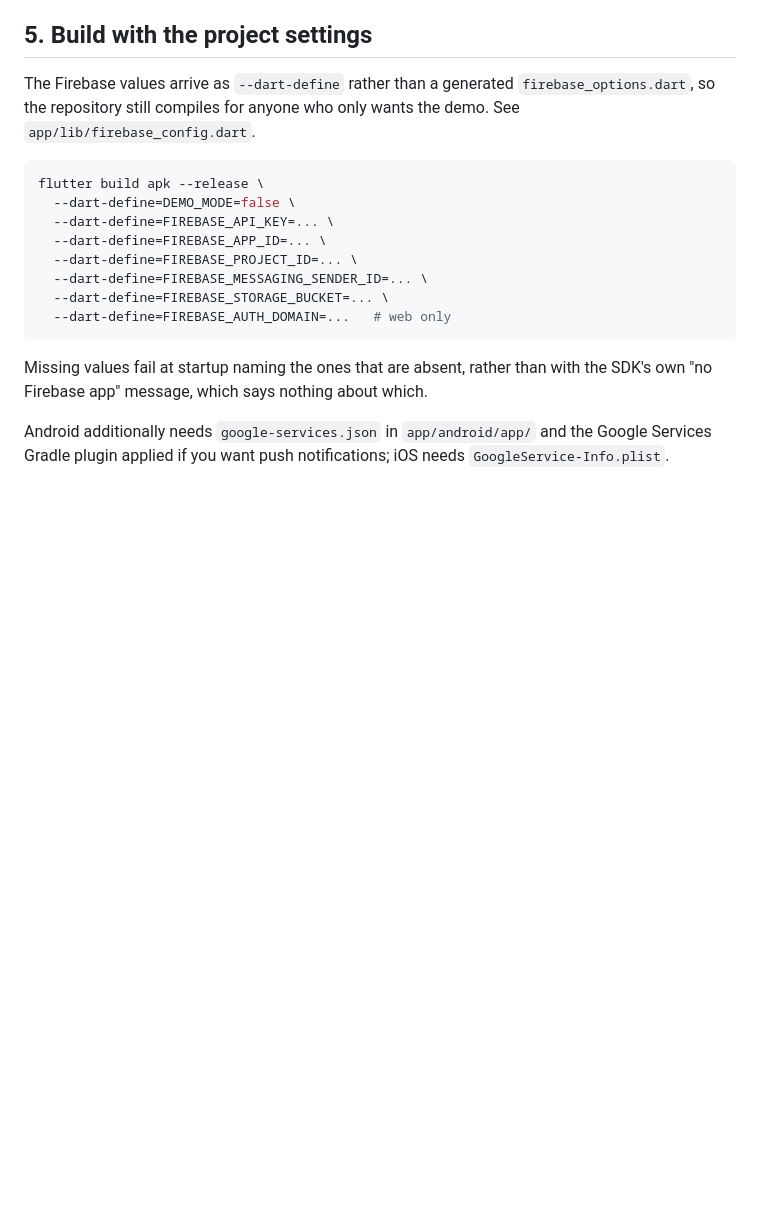
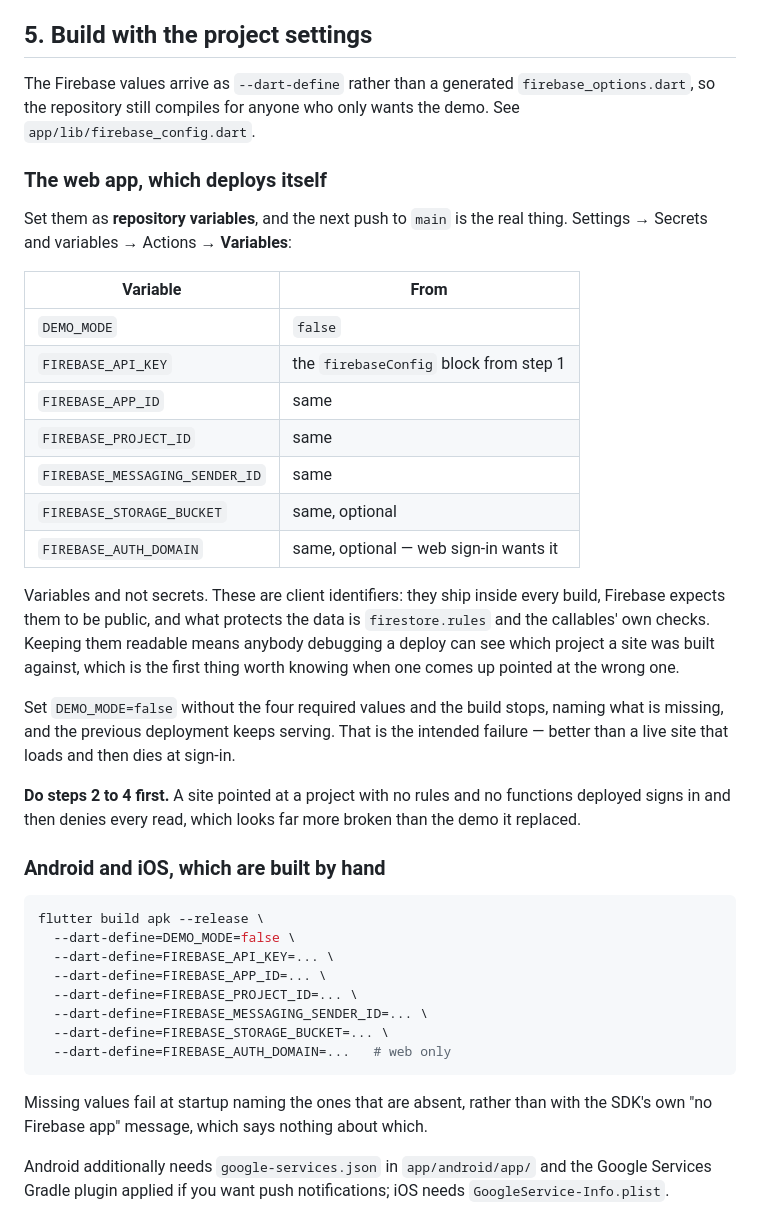
Before and after one commit to jcem0615-rgb/School-saas, a Markdown page: docs/03-going-live.md, the part around one of its changes. Rendered like a GitHub page; blank space fills up the shorter version.

````diff
--- a/docs/03-going-live.md
+++ b/docs/03-going-live.md
@@ -64,6 +103,39 @@ deny every client write to it.
 The Firebase values arrive as `--dart-define` rather than a generated
 `firebase_options.dart`, so the repository still compiles for anyone who
 only wants the demo. See `app/lib/firebase_config.dart`.
+
+### The web app, which deploys itself
+
+Set them as **repository variables**, and the next push to `main` is the
+real thing. Settings → Secrets and variables → Actions → **Variables**:
+
+| Variable | From |
+| --- | --- |
+| `DEMO_MODE` | `false` |
+| `FIREBASE_API_KEY` | the `firebaseConfig` block from step 1 |
+| `FIREBASE_APP_ID` | same |
+| `FIREBASE_PROJECT_ID` | same |
+| `FIREBASE_MESSAGING_SENDER_ID` | same |
+| `FIREBASE_STORAGE_BUCKET` | same, optional |
+| `FIREBASE_AUTH_DOMAIN` | same, optional — web sign-in wants it |
+
+Variables and not secrets. These are client identifiers: they ship
+inside every build, Firebase expects them to be public, and what
+protects the data is `firestore.rules` and the callables' own checks.
+Keeping them readable means anybody debugging a deploy can see which
+project a site was built against, which is the first thing worth knowing
+when one comes up pointed at the wrong one.
+
+Set `DEMO_MODE=false` without the four required values and the build
+stops, naming what is missing, and the previous deployment keeps
+serving. That is the intended failure — better than a live site that
+loads and then dies at sign-in.
+
+**Do steps 2 to 4 first.** A site pointed at a project with no rules and
+no functions deployed signs in and then denies every read, which looks
+far more broken than the demo it replaced.
+
+### Android and iOS, which are built by hand
 
 ```sh
 flutter build apk --release \
````
Also changed, not shown: other parts of docs/03-going-live.md (+48 -9 lines).
